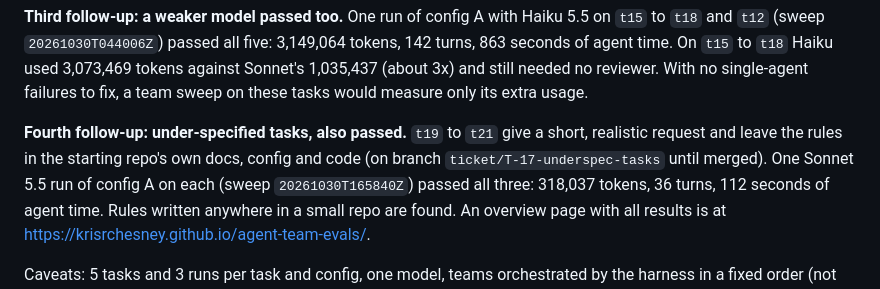
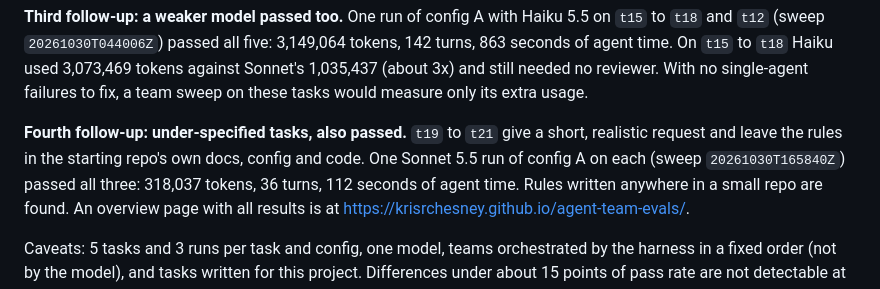
Before and after one commit to krisrchesney/agent-team-evals, a Markdown page: README.md, the part around the change. GitHub-like rendering.

Commit message:
Docs: t19-t21 are merged; mark T-17 done and the project stopped
Co-Authored-By: Claude Opus 5.5 <noreply@anthropic.com>

```diff
--- a/README.md
+++ b/README.md
@@ -93,8 +93,7 @@ Haiku used 3,073,469 tokens against Sonnet's 1,035,437 (about 3x) and still need
 failures to fix, a team sweep on these tasks would measure only its extra usage.
 
 **Fourth follow-up: under-specified tasks, also passed.** `t19` to `t21` give a short, realistic request and
-leave the rules in the starting repo's own docs, config and code (on branch `ticket/T-17-underspec-tasks` until
-merged). One Sonnet 5.5 run of config A on each (sweep `20261030T165840Z`) passed all three: 318,037 tokens,
+leave the rules in the starting repo's own docs, config and code. One Sonnet 5.5 run of config A on each (sweep `20261030T165840Z`) passed all three: 318,037 tokens,
 36 turns, 112 seconds of agent time. Rules written anywhere in a small repo are found. An overview page with
 all results is at https://krisrchesney.github.io/agent-team-evals/.
 
```
Also changed, not shown: TASKS.md (+6 -5 lines).
